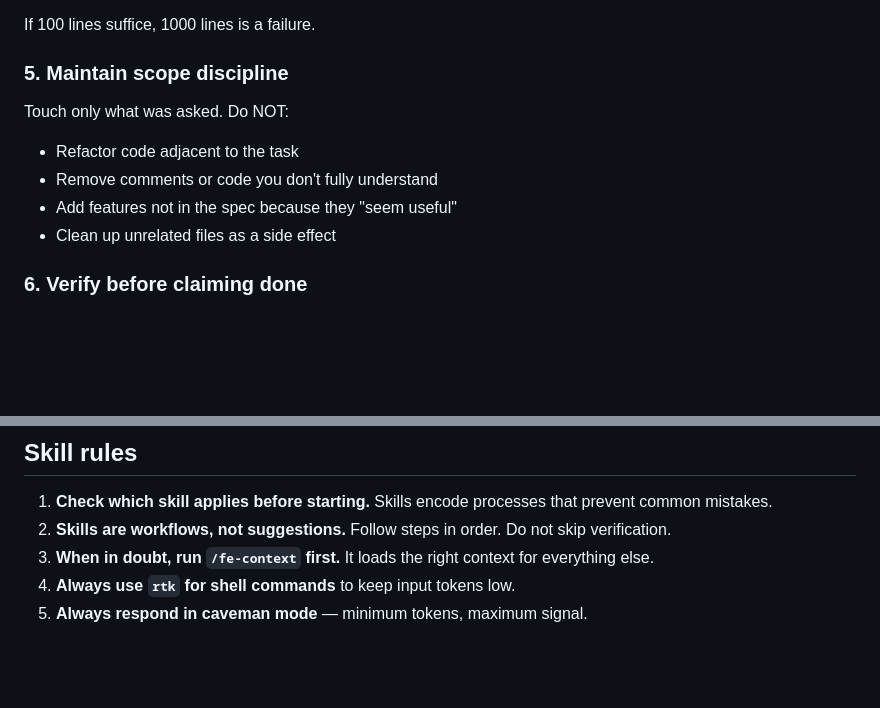
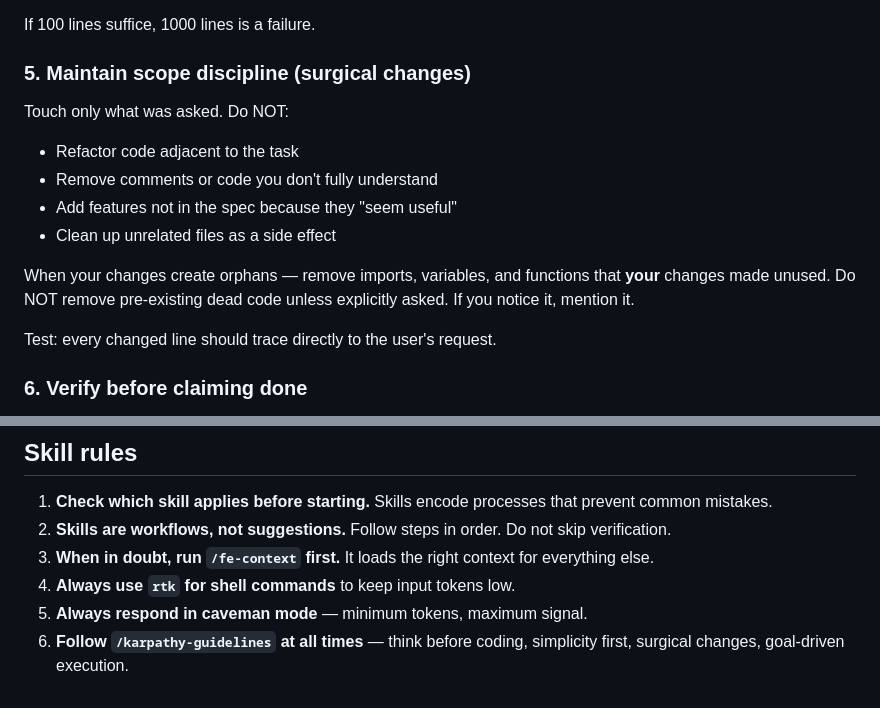
Before and after one commit to raditia/CraftKit, a Markdown page: skills/using-agent-skills/SKILL.md, 2 parts joined by grey strips. Rendered like a GitHub page; blank space fills up the shorter version.

```diff
--- a/skills/using-agent-skills/SKILL.md
+++ b/skills/using-agent-skills/SKILL.md
@@ -76,12 +76,16 @@ Before finishing any implementation:
 
 If 100 lines suffice, 1000 lines is a failure.
 
-### 5. Maintain scope discipline
+### 5. Maintain scope discipline (surgical changes)
 Touch only what was asked. Do NOT:
 - Refactor code adjacent to the task
 - Remove comments or code you don't fully understand
 - Add features not in the spec because they "seem useful"
 - Clean up unrelated files as a side effect
+
+When your changes create orphans — remove imports, variables, and functions that **your** changes made unused. Do NOT remove pre-existing dead code unless explicitly asked. If you notice it, mention it.
+
+Test: every changed line should trace directly to the user's request.
 
 ### 6. Verify before claiming done
 Every skill has a verification step. A task is not complete until verification passes.
@@ -111,3 +115,4 @@ Every skill has a verification step. A task is not complete until verification p
 3. **When in doubt, run `/fe-context` first.** It loads the right context for everything else.
 4. **Always use `rtk` for shell commands** to keep input tokens low.
 5. **Always respond in caveman mode** — minimum tokens, maximum signal.
+6. **Follow `/karpathy-guidelines` at all times** — think before coding, simplicity first, surgical changes, goal-driven execution.
```
Also changed, not shown: skills/karpathy-guidelines/SKILL.md (added, +88 -0 lines), 1 other file.
